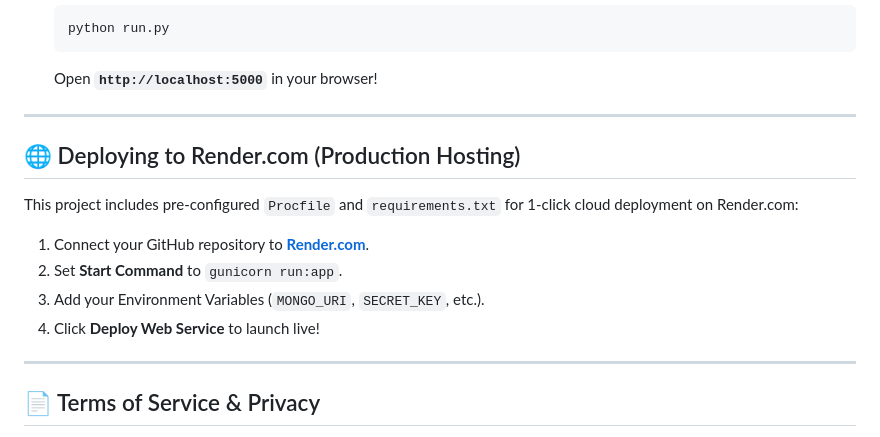
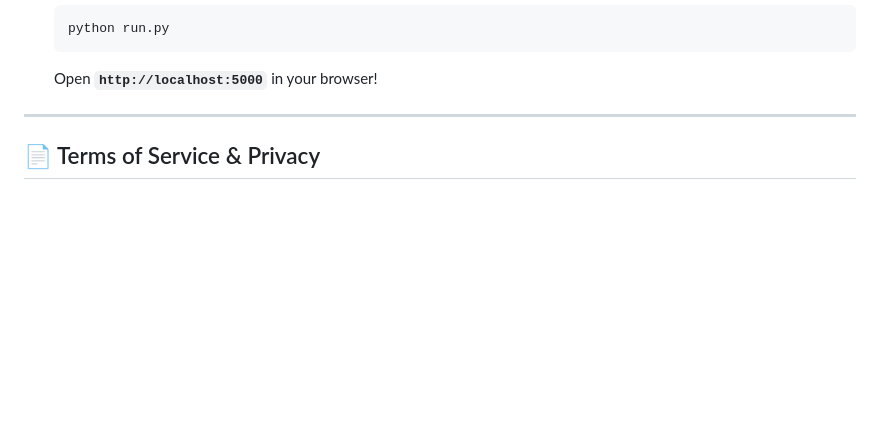
Before and after one commit to abhayvis01/Virtual-Study-Group, a Markdown page: README.md, the part around the change. GitHub-like rendering; blank space fills up the shorter version.

````diff
--- a/README.md
+++ b/README.md
@@ -77,18 +77,6 @@ A state-of-the-art, real-time virtual study platform built for students and educ
    python run.py
    ```
    Open **`http://localhost:5000`** in your browser!
-
----
-
-## 🌐 Deploying to Render.com (Production Hosting)
-
-This project includes pre-configured `Procfile` and `requirements.txt` for 1-click cloud deployment on Render.com:
-
-1. Connect your GitHub repository to **[Render.com](https://render.com)**.
-2. Set **Start Command** to `gunicorn run:app`.
-3. Add your Environment Variables (`MONGO_URI`, `SECRET_KEY`, etc.).
-4. Click **Deploy Web Service** to launch live!
-
 ---
 
 ## 📄 Terms of Service & Privacy
````
